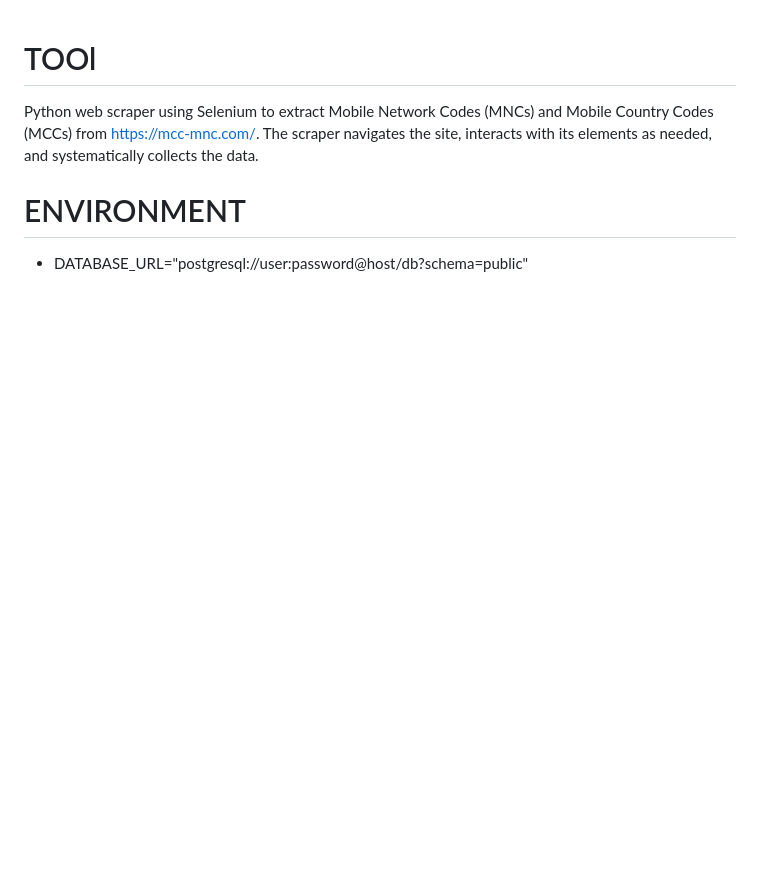
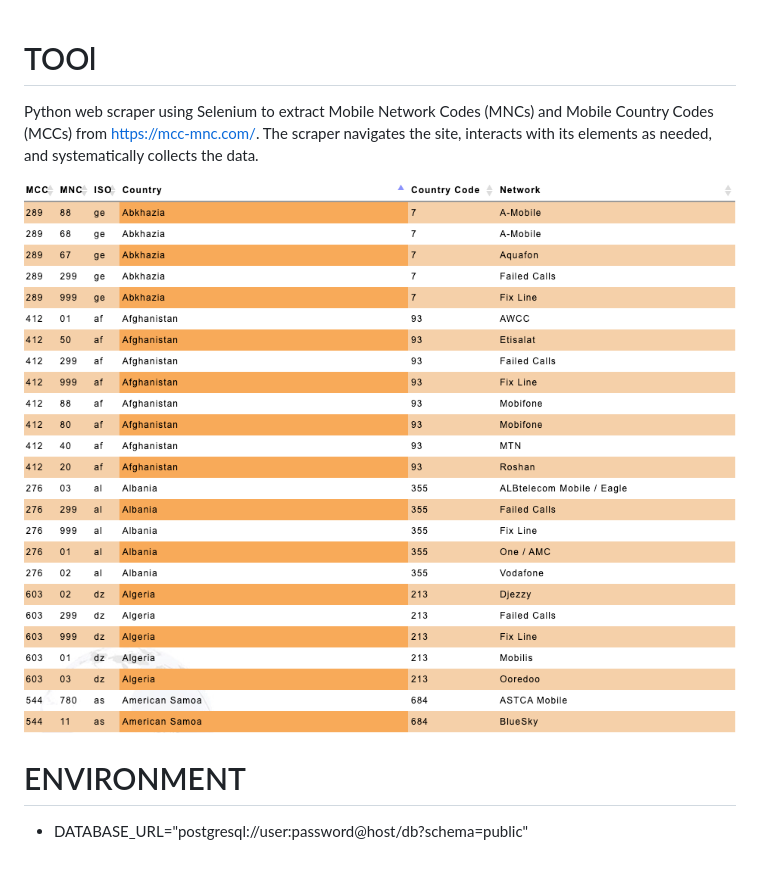
Before and after one commit to 0xGUCCIFER/mcc-mnc-grabber, a Markdown page: README.md, the part around the change. GitHub-like rendering; pictures changed too: images/table.png (added); blank space fills up the shorter version.

Commit message:
initial commit

```diff
--- a/README.md
+++ b/README.md
@@ -1,5 +1,7 @@
 # TOOl
 Python web scraper using Selenium to extract Mobile Network Codes (MNCs) and Mobile Country Codes (MCCs) from https://mcc-mnc.com/. The scraper navigates the site, interacts with its elements as needed, and systematically collects the data.
 
+![Alt text](images/table.png)
+
 # ENVIRONMENT
 - DATABASE_URL="postgresql://user:password@host/db?schema=public"
```
